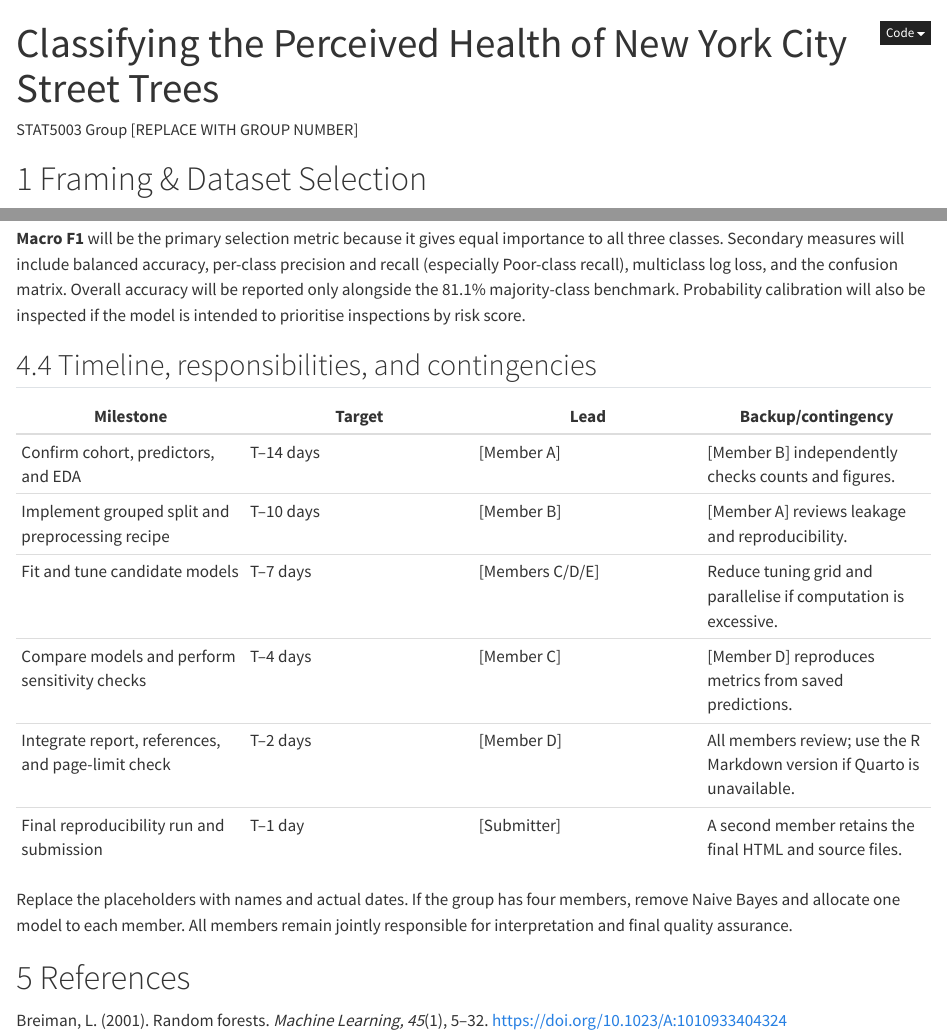
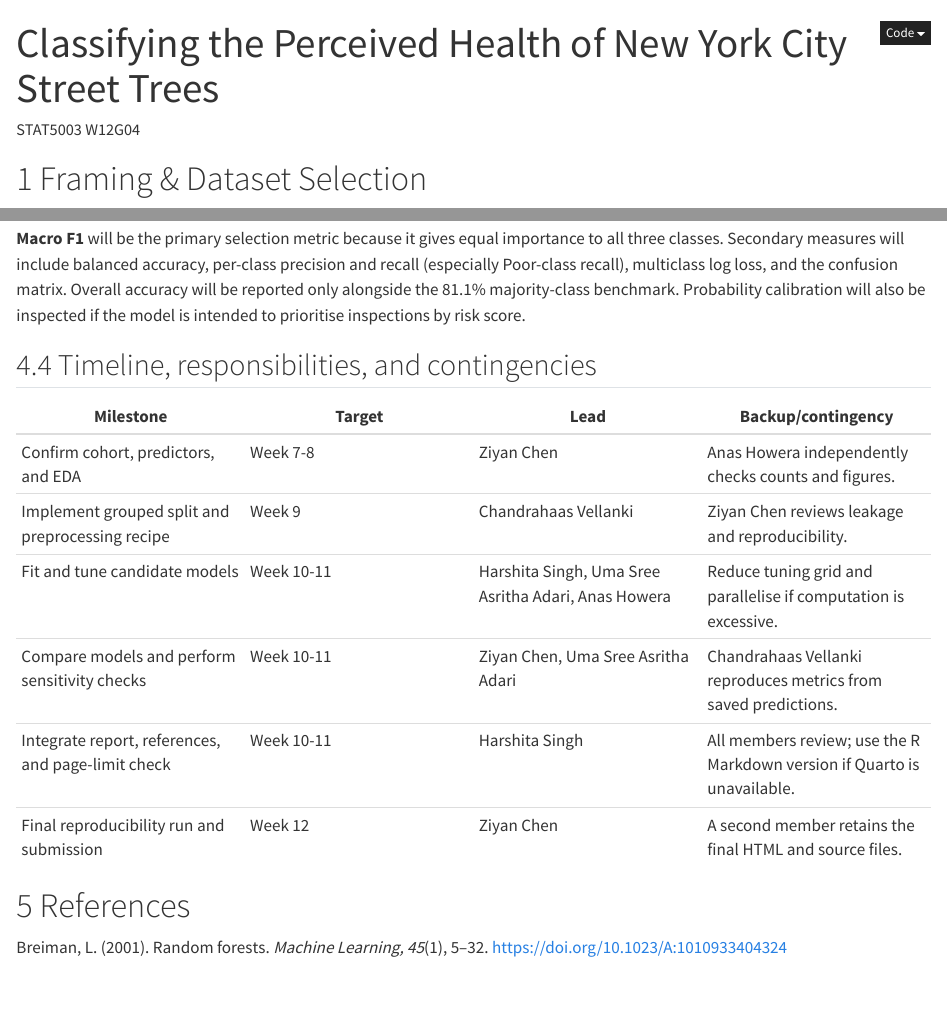
Before and after one commit to Chenziyan2004/STAT5003, a Quarto document (STAT5003_group_project_Quarto_template.qmd): the page in a window 1100 px wide, from its top, and a second part further down, joined at a grey line. Rendered offline with R 4.5, knitr and Pandoc in place of Quarto, with nearby package versions; some code elsewhere in the file could not run offline.

Commit message:
Update the template for submission

```diff
--- a/STAT5003_group_project_Quarto_template.qmd
+++ b/STAT5003_group_project_Quarto_template.qmd
@@ -1,6 +1,6 @@
 ---
 title: "Classifying the Perceived Health of New York City Street Trees"
-author: "STAT5003 Group [REPLACE WITH GROUP NUMBER]"
+author: "STAT5003 W12G04"
 format:
   html:
     code-fold: true
@@ -374,16 +374,14 @@ inspections by risk score.
 
 | Milestone | Target | Lead | Backup/contingency |
 |---|---|---|---|
-| Confirm cohort, predictors, and EDA | T--14 days | [Member A] | [Member B] independently checks counts and figures. |
-| Implement grouped split and preprocessing recipe | T--10 days | [Member B] | [Member A] reviews leakage and reproducibility. |
-| Fit and tune candidate models | T--7 days | [Members C/D/E] | Reduce tuning grid and parallelise if computation is excessive. |
-| Compare models and perform sensitivity checks | T--4 days | [Member C] | [Member D] reproduces metrics from saved predictions. |
-| Integrate report, references, and page-limit check | T--2 days | [Member D] | All members review; use the R Markdown version if Quarto is unavailable. |
-| Final reproducibility run and submission | T--1 day | [Submitter] | A second member retains the final HTML and source files. |
+| Confirm cohort, predictors, and EDA | Week 7-8 | Ziyan Chen | Anas Howera independently checks counts and figures. |
+| Implement grouped split and preprocessing recipe | Week 9 | Chandrahaas Vellanki | Ziyan Chen reviews leakage and reproducibility. |
+| Fit and tune candidate models | Week 10-11 | Harshita Singh, Uma Sree Asritha Adari, Anas Howera | Reduce tuning grid and parallelise if computation is excessive. |
+| Compare models and perform sensitivity checks | Week 10-11 | Ziyan Chen, Uma Sree Asritha Adari | Chandrahaas Vellanki reproduces metrics from saved predictions. |
+| Integrate report, references, and page-limit check | Week 10-11 | Harshita Singh | All members review; use the R Markdown version if Quarto is unavailable. |
+| Final reproducibility run and submission | Week 12 | Ziyan Chen | A second member retains the final HTML and source files. |
 
-Replace the placeholders with names and actual dates. If the group has four
-members, remove Naive Bayes and allocate one model to each member. All members
-remain jointly responsible for interpretation and final quality assurance.
+
 
 # References
 
```
Also changed, not shown: Classifying the Perceived Health of New York City Street Trees.html.
